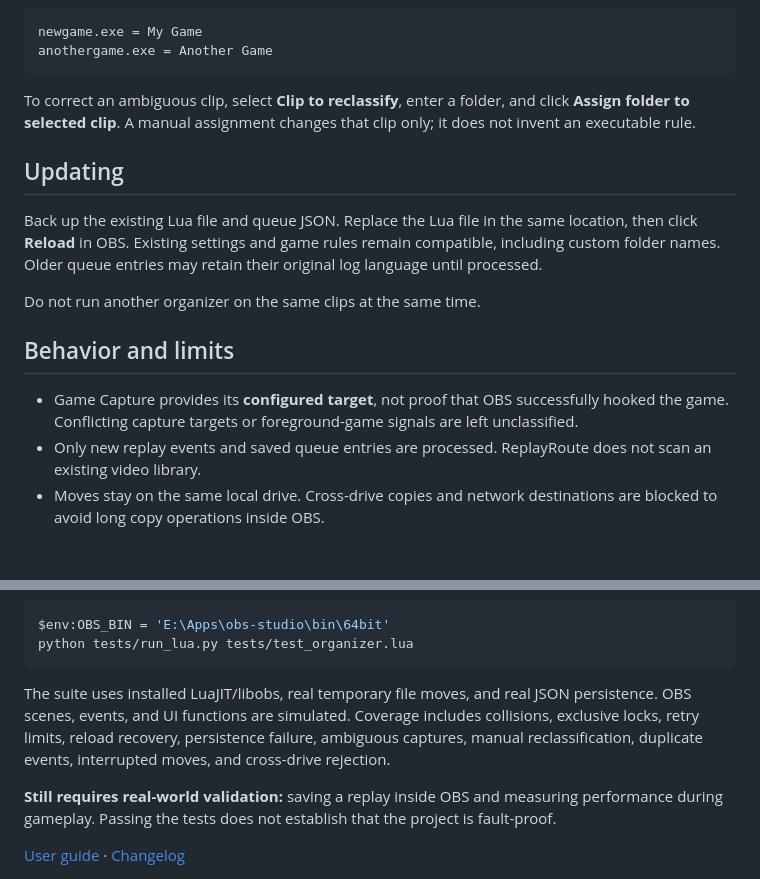
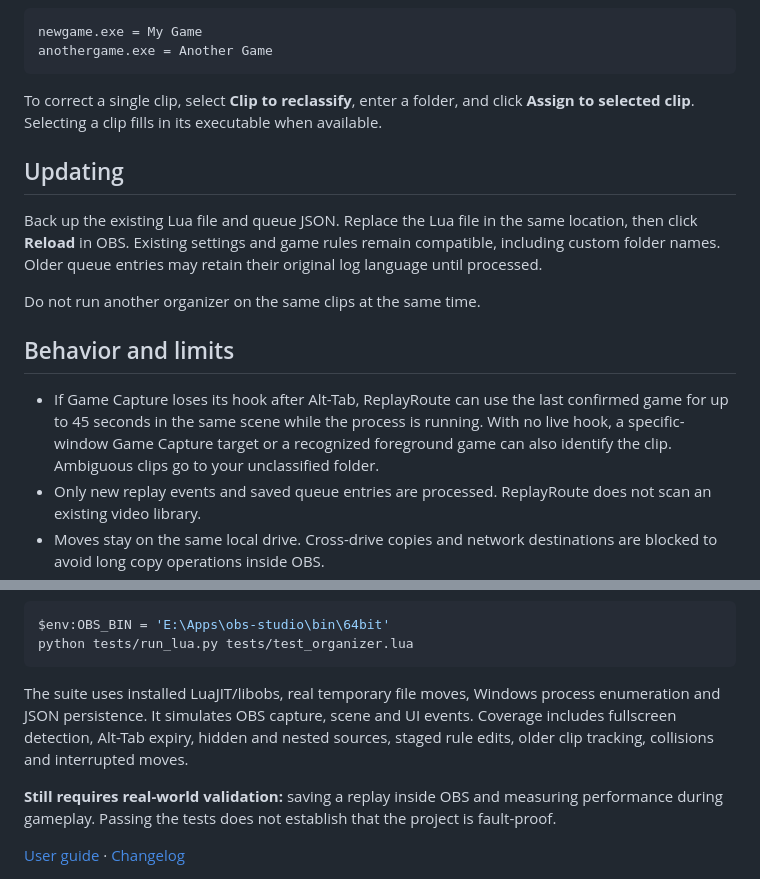
Before and after one commit to Rena148/ReplayRoute, a Markdown page: README.md, 2 parts joined by grey strips. GitHub-like rendering; blank space fills up the shorter version.

````diff
--- a/README.md
+++ b/README.md
@@ -43,7 +47,7 @@ newgame.exe = My Game
 anothergame.exe = Another Game
 ```
 
-To correct an ambiguous clip, select **Clip to reclassify**, enter a folder, and click **Assign folder to selected clip**. A manual assignment changes that clip only; it does not invent an executable rule.
+To correct a single clip, select **Clip to reclassify**, enter a folder, and click **Assign to selected clip**. Selecting a clip fills in its executable when available.
 
 ## Updating
 
@@ -53,7 +57,7 @@ Do not run another organizer on the same clips at the same time.
 
 ## Behavior and limits
 
-- Game Capture provides its **configured target**, not proof that OBS successfully hooked the game. Conflicting capture targets or foreground-game signals are left unclassified.
+- If Game Capture loses its hook after Alt-Tab, ReplayRoute can use the last confirmed game for up to 45 seconds in the same scene while the process is running. With no live hook, a specific-window Game Capture target or a recognized foreground game can also identify the clip. Ambiguous clips go to your unclassified folder.
 - Only new replay events and saved queue entries are processed. ReplayRoute does not scan an existing video library.
 - Moves stay on the same local drive. Cross-drive copies and network destinations are blocked to avoid long copy operations inside OBS.
 - The queue records moves; it is not a video backup and cannot repair incomplete recordings or disk failures.
@@ -78,7 +82,7 @@ $env:OBS_BIN = 'E:\Apps\obs-studio\bin\64bit'
 python tests/run_lua.py tests/test_organizer.lua
 ```
 
-The suite uses installed LuaJIT/libobs, real temporary file moves, and real JSON persistence. OBS scenes, events, and UI functions are simulated. Coverage includes collisions, exclusive locks, retry limits, reload recovery, persistence failure, ambiguous captures, manual reclassification, duplicate events, interrupted moves, and cross-drive rejection.
+The suite uses installed LuaJIT/libobs, real temporary file moves, Windows process enumeration and JSON persistence. It simulates OBS capture, scene and UI events. Coverage includes fullscreen detection, Alt-Tab expiry, hidden and nested sources, staged rule edits, older clip tracking, collisions and interrupted moves.
 
 **Still requires real-world validation:** saving a replay inside OBS and measuring performance during gameplay. Passing the tests does not establish that the project is fault-proof.
 
````
Also changed, not shown: other parts of README.md (+12 -8 lines), CHANGELOG.md (+16 -0 lines), docs/GUIDE.md (+15 -16 lines), docs/preview.png (added), 2 other files.
